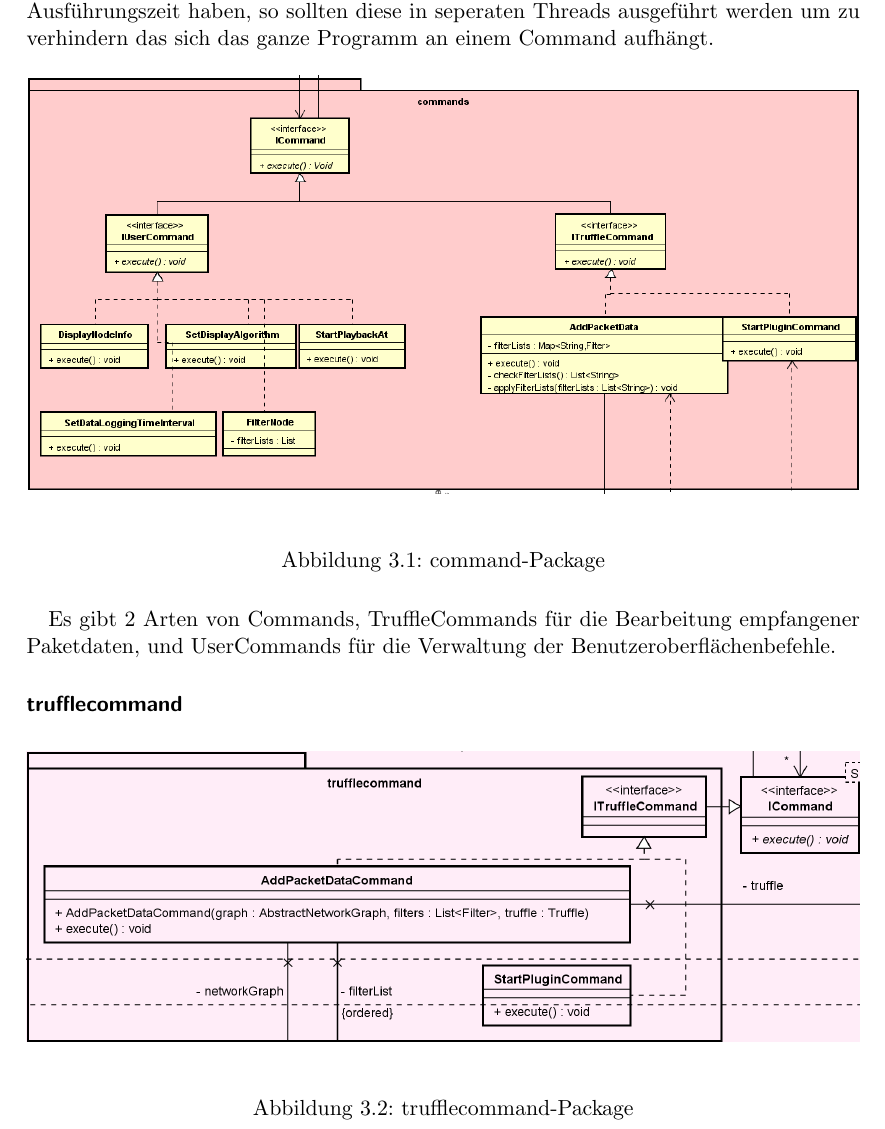
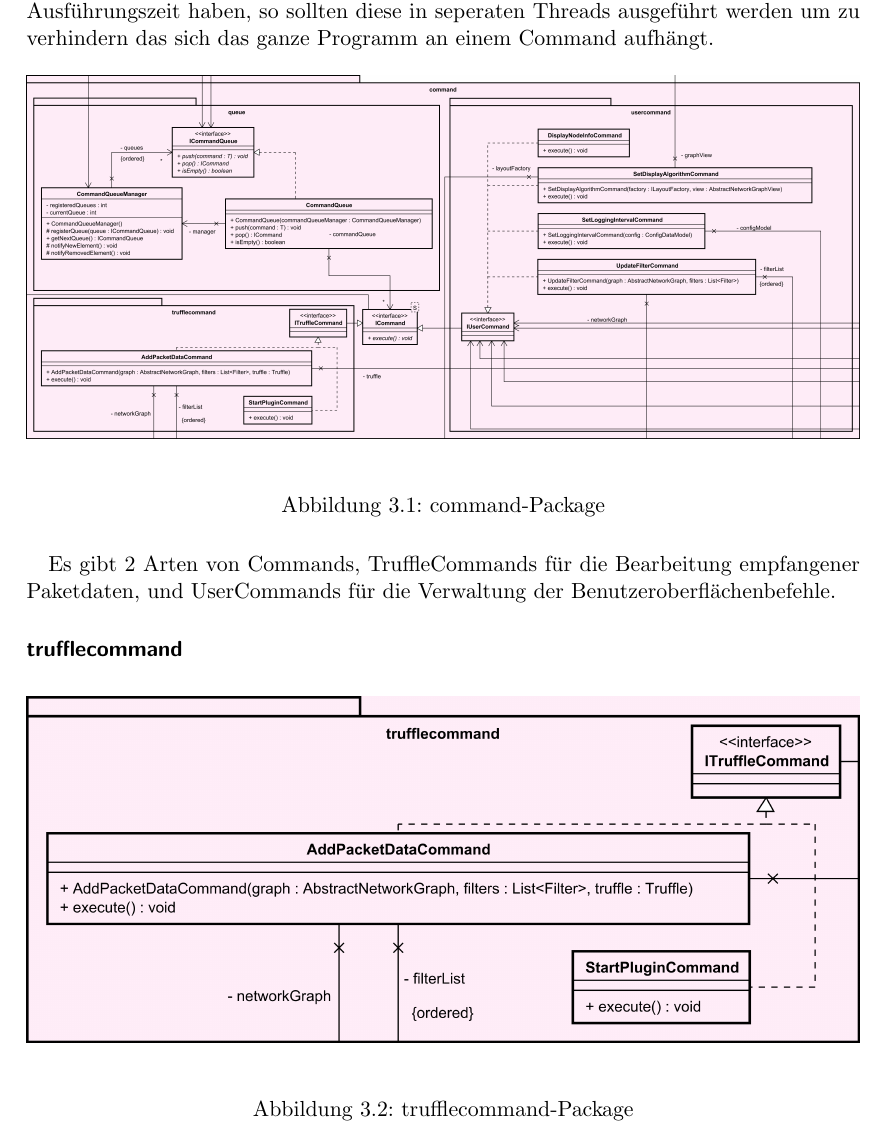
Before and after one commit to truffle-hog/documentation, a LaTeX thesis (design/document/design.tex, which reads design/document/chapters/trufflehog-setup.tex): part of page 9 of 24 before the commit and part of page 9 of 25 after it, cut so that both start at the same text. Compiled offline with pdfLaTeX.

Commit message:
fixed typo + updated image

```diff
--- a/design/document/chapters/trufflehog-setup.tex
+++ b/design/document/chapters/trufflehog-setup.tex
@@ -47,7 +47,7 @@ aufhängt.
 
 \begin{figure}[H]
   \centering
-  \includegraphics[width=\textwidth]{../diagramimages/commands.png}
+  \includegraphics[width=\textwidth]{../diagramimages/command.png}
   \caption{command-Package}
 \end{figure}
 
```
Also changed, not shown: design/diagramimages/command.png (added), design/diagramimages/commands.png (deleted), design/diagramimages/configdata.png, design/diagramimages/executor.png, design/diagramimages/filter.png, design/diagramimages/graph.png, design/diagramimages/packetdataprocessor.png, design/diagramimages/queue.png, design/diagramimages/replaylogging.png, design/diagramimages/trufflecommand.png, design/diagramimages/truffledatalog.png, design/diagramimages/usercommand.png, design/diagramimages/util.png.
